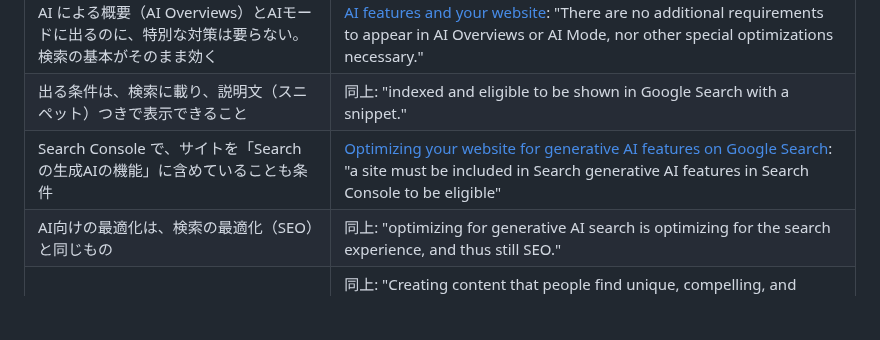
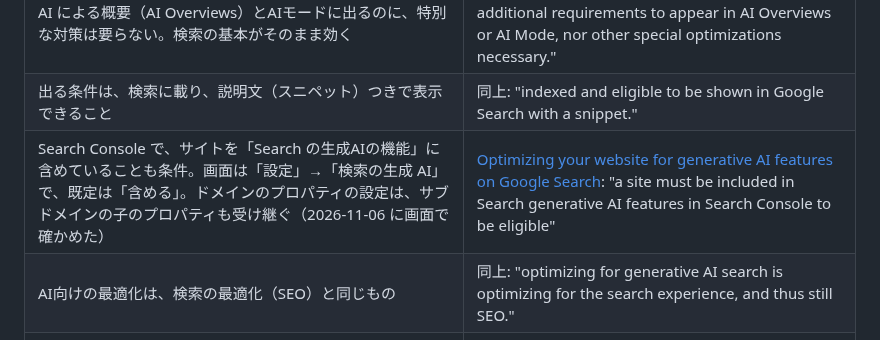
Before and after one commit to hideshi/minimal-web-kit, a Markdown page: docs/seo-sources.md, the part around the change. GitHub-like rendering; blank space fills up the shorter version.

Commit message:
docs: Search Console の検索の生成AIの設定の場所と既定を書く
画面で確かめた場所（設定 → 検索の生成 AI）と、既定が「含める」で、
ドメインのプロパティの設定をサブドメインも受け継ぐことを書く。

Co-Authored-By: Claude Opus 5.5 <noreply@anthropic.com>

```diff
--- a/docs/seo-sources.md
+++ b/docs/seo-sources.md
@@ -14,7 +14,7 @@ Google の文書の引用は、Google が作成・共有した文書の一部で
 |---|---|
 | AI による概要（AI Overviews）とAIモードに出るのに、特別な対策は要らない。検索の基本がそのまま効く | [AI features and your website](https://developers.google.com/search/docs/appearance/ai-features): "There are no additional requirements to appear in AI Overviews or AI Mode, nor other special optimizations necessary." |
 | 出る条件は、検索に載り、説明文（スニペット）つきで表示できること | 同上: "indexed and eligible to be shown in Google Search with a snippet." |
-| Search Console で、サイトを「Search の生成AIの機能」に含めていることも条件 | [Optimizing your website for generative AI features on Google Search](https://developers.google.com/search/docs/fundamentals/ai-optimization-guide): "a site must be included in Search generative AI features in Search Console to be eligible" |
+| Search Console で、サイトを「Search の生成AIの機能」に含めていることも条件。画面は「設定」→「検索の生成 AI」で、既定は「含める」。ドメインのプロパティの設定は、サブドメインの子のプロパティも受け継ぐ（2026-11-06 に画面で確かめた） | [Optimizing your website for generative AI features on Google Search](https://developers.google.com/search/docs/fundamentals/ai-optimization-guide): "a site must be included in Search generative AI features in Search Console to be eligible" |
 | AI向けの最適化は、検索の最適化（SEO）と同じもの | 同上: "optimizing for generative AI search is optimizing for the search experience, and thus still SEO." |
 | 一番効くのは、独自で役に立つ中身 | 同上: "Creating content that people find unique, compelling, and useful will likely influence your website's presence in generative AI search in the long run more than any of the other suggestions in this guide." |
 | 誰でも書ける一般論（コモディティ）より、自分たちの経験や一次情報を書く | 同上: "Don't just recycle what others on the internet have already said, or could easily be produced by a generative AI model." |
```
Also changed, not shown: skills/minimal-web-kit-seo/SKILL.md (+1 -1 lines).
